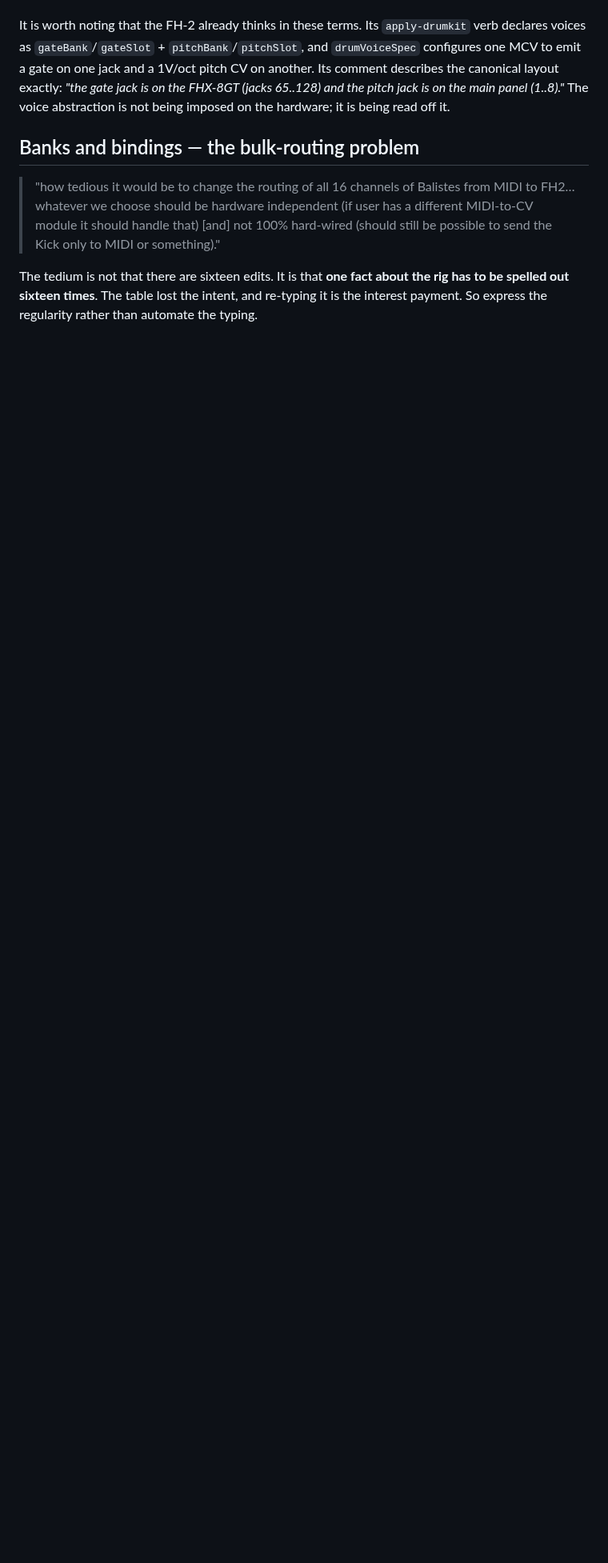
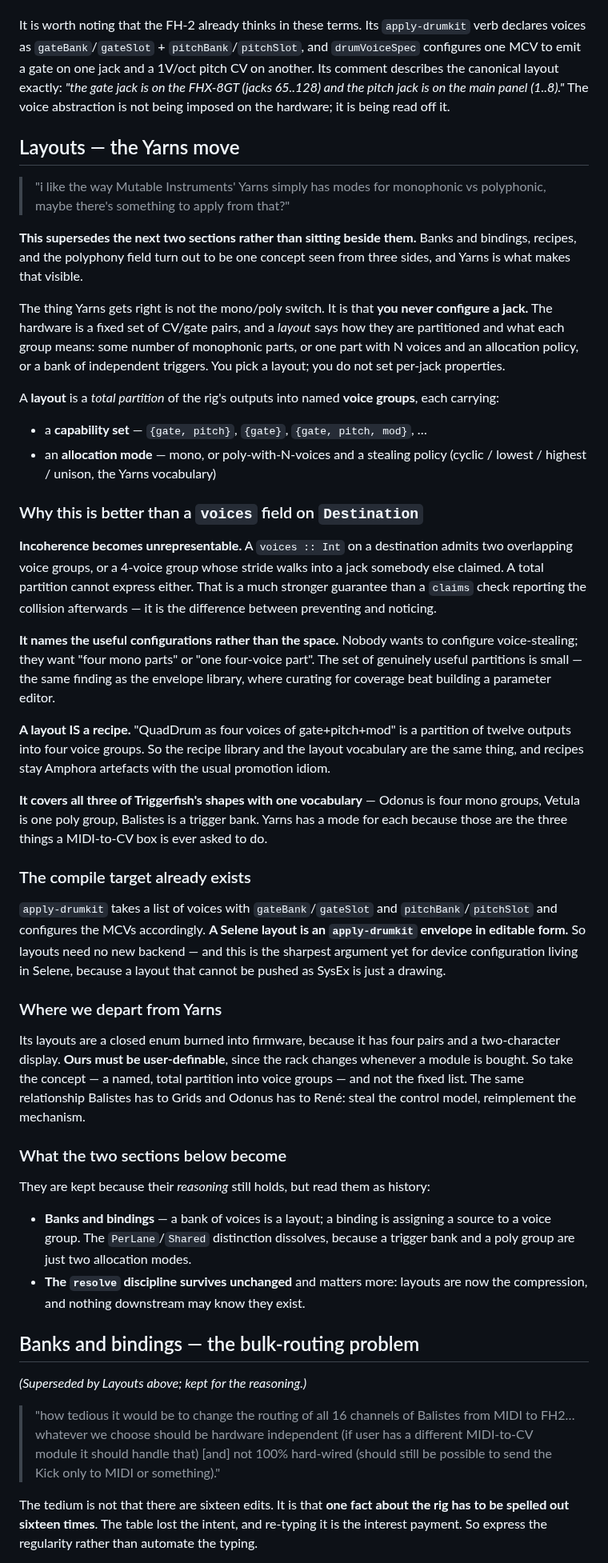
Before and after one commit to afcondon/triggerfish, a Markdown page: docs/DESIGN-selene-companion.md, the part around one of its changes. Shown at 80% size. GitHub-like rendering; blank space fills up the shorter version.

Commit message:
docs: layouts — the Yarns move collapses three mechanisms into one
AC: "i like the way Mutable Instruments' Yarns simply has modes for
monophonic vs polyphonic, maybe there's something to apply from that?"

The thing Yarns gets right is not the mono/poly switch — it is that you never
configure a jack. The hardware is a fixed set of CV/gate pairs and a LAYOUT
says how they are partitioned and what each group means.

That supersedes three separate mechanisms in this doc, which turn out to be
one concept seen from three sides: banks-and-bindings, recipes, and the
`voices` field the polyphony requirement was going to add.

A layout is a TOTAL PARTITION of the rig's outputs into named voice groups,
each with a capability set and an allocation mode. Three consequences:

  * INCOHERENCE BECOMES UNREPRESENTABLE. A `voices :: Int` on a destination
    admits overlapping groups, or a stride walking into someone else's jack. A
    partition cannot express either — the difference between preventing and
    noticing.
  * IT NAMES THE USEFUL CONFIGURATIONS rather than the space. Same finding as
    the envelope library: curate for coverage, don't build a parameter editor.
  * A LAYOUT IS A RECIPE. "QuadDrum as four voices of gate+pitch+mod" is a
    partition of twelve outputs, so the recipe library and the layout
    vocabulary are the same thing.

It also covers all three of Triggerfish's shapes with one vocabulary — Odonus
is four mono groups, Vetula is one poly group, Balistes is a trigger bank.
Yarns has a mode for each because those are the three things a MIDI-to-CV box
is ever asked to do.

And the compile target already exists: `apply-drumkit` takes voices with
gate/pitch bank+slot, so a layout is that envelope in editable form. Which is
the sharpest argument yet for device config living in Selene — a layout that
cannot be pushed as SysEx is just a drawing.

We depart from Yarns on one point: its layouts are a closed firmware enum
because it has four pairs and a two-character display. Ours must be
user-definable because the rack changes. Same relationship Balistes has to
Grids and Odonus to René — steal the control model, reimplement the mechanism.

Co-Authored-By: Claude Opus 5 (1M context) <noreply@anthropic.com>
Claude-Session: https://claude.ai/code/session_013jjA7mq6pksytApRrni1RX

```diff
--- a/docs/DESIGN-selene-companion.md
+++ b/docs/DESIGN-selene-companion.md
@@ -169,7 +169,80 @@ layout exactly: *"the gate jack is on the FHX-8GT (jacks 65..128) and the pitch
 jack is on the main panel (1..8)."* The voice abstraction is not being imposed on
 the hardware; it is being read off it.
 
+## Layouts — the Yarns move
+
+> "i like the way Mutable Instruments' Yarns simply has modes for monophonic vs
+> polyphonic, maybe there's something to apply from that?"
+
+**This supersedes the next two sections rather than sitting beside them.** Banks
+and bindings, recipes, and the polyphony field turn out to be one concept seen
+from three sides, and Yarns is what makes that visible.
+
+The thing Yarns gets right is not the mono/poly switch. It is that **you never
+configure a jack.** The hardware is a fixed set of CV/gate pairs, and a *layout*
+says how they are partitioned and what each group means: some number of
+monophonic parts, or one part with N voices and an allocation policy, or a bank
+of independent triggers. You pick a layout; you do not set per-jack properties.
+
+A **layout** is a *total partition* of the rig's outputs into named **voice
+groups**, each carrying:
+
+- a **capability set** — `{gate, pitch}`, `{gate}`, `{gate, pitch, mod}`, …
+- an **allocation mode** — mono, or poly-with-N-voices and a stealing policy
+  (cyclic / lowest / highest / unison, the Yarns vocabulary)
+
+### Why this is better than a `voices` field on `Destination`
+
+**Incoherence becomes unrepresentable.** A `voices :: Int` on a destination
+admits two overlapping voice groups, or a 4-voice group whose stride walks into a
+jack somebody else claimed. A total partition cannot express either. That is a
+much stronger guarantee than a `claims` check reporting the collision afterwards
+— it is the difference between preventing and noticing.
+
+**It names the useful configurations rather than the space.** Nobody wants to
+configure voice-stealing; they want "four mono parts" or "one four-voice part".
+The set of genuinely useful partitions is small — the same finding as the
+envelope library, where curating for coverage beat building a parameter editor.
+
+**A layout IS a recipe.** "QuadDrum as four voices of gate+pitch+mod" is a
+partition of twelve outputs into four voice groups. So the recipe library and the
+layout vocabulary are the same thing, and recipes stay Amphora artefacts with the
+usual promotion idiom.
+
+**It covers all three of Triggerfish's shapes with one vocabulary** — Odonus is
+four mono groups, Vetula is one poly group, Balistes is a trigger bank. Yarns has
+a mode for each because those are the three things a MIDI-to-CV box is ever asked
+to do.
+
+### The compile target already exists
+
+`apply-drumkit` takes a list of voices with `gateBank`/`gateSlot` and
+`pitchBank`/`pitchSlot` and configures the MCVs accordingly. **A Selene layout is
+an `apply-drumkit` envelope in editable form.** So layouts need no new backend —
+and this is the sharpest argument yet for device configuration living in Selene,
+because a layout that cannot be pushed as SysEx is just a drawing.
+
+### Where we depart from Yarns
+
+Its layouts are a closed enum burned into firmware, because it has four pairs and
+a two-character display. **Ours must be user-definable**, since the rack changes
+whenever a module is bought. So take the concept — a named, total partition into
+voice groups — and not the fixed list. The same relationship Balistes has to
+Grids and Odonus has to René: steal the control model, reimplement the mechanism.
+
+### What the two sections below become
+
+They are kept because their *reasoning* still holds, but read them as history:
+
+- **Banks and bindings** — a bank of voices is a layout; a binding is assigning a
+  source to a voice group. The `PerLane`/`Shared` distinction dissolves, because
+  a trigger bank and a poly group are just two allocation modes.
+- **The `resolve` discipline survives unchanged** and matters more: layouts are
+  now the compression, and nothing downstream may know they exist.
+
 ## Banks and bindings — the bulk-routing problem
+
+*(Superseded by Layouts above; kept for the reasoning.)*
 
 > "how tedious it would be to change the routing of all 16 channels of Balistes
 > from MIDI to FH2… whatever we choose should be hardware independent (if user
```
Also changed, not shown: other parts of docs/DESIGN-selene-companion.md (+14 -4 lines).
